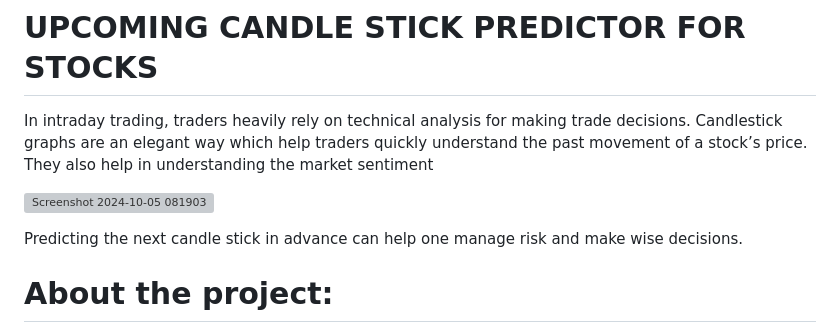
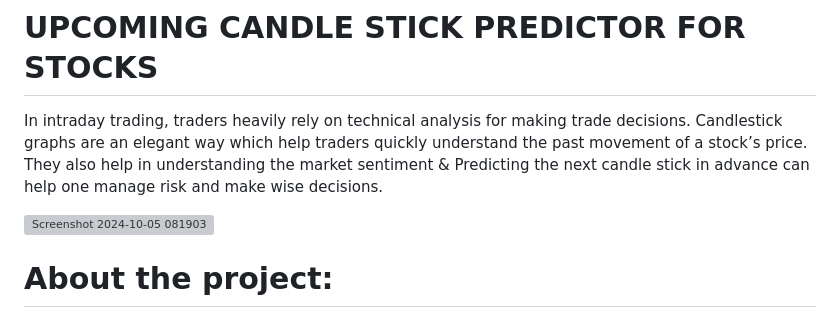
Before and after one commit to DS-SAi2005/MavericksA0127IntelOneApiHackathon, a Markdown page: README.md, the part around the change. GitHub-like rendering; grey boxes are pictures that could not be loaded.

```diff
--- a/README.md
+++ b/README.md
@@ -3,11 +3,10 @@
 # UPCOMING CANDLE STICK PREDICTOR FOR STOCKS
 
 In intraday trading, traders heavily rely on technical analysis for making trade decisions. Candlestick graphs are an elegant way which help traders quickly understand the past movement of
-a stock’s price. They also help in understanding the market sentiment
+a stock’s price. They also help in understanding the market sentiment & Predicting the next candle stick in advance can help one manage risk and make wise decisions.
 
 ![Screenshot 2024-10-05 081903](https://github.com/user-attachments/assets/9a13e7fa-35c7-48da-b0d2-c7a086715584)
 
-Predicting the next candle stick in advance can help one manage risk and make wise decisions.
 
 # About the project:
 
```
